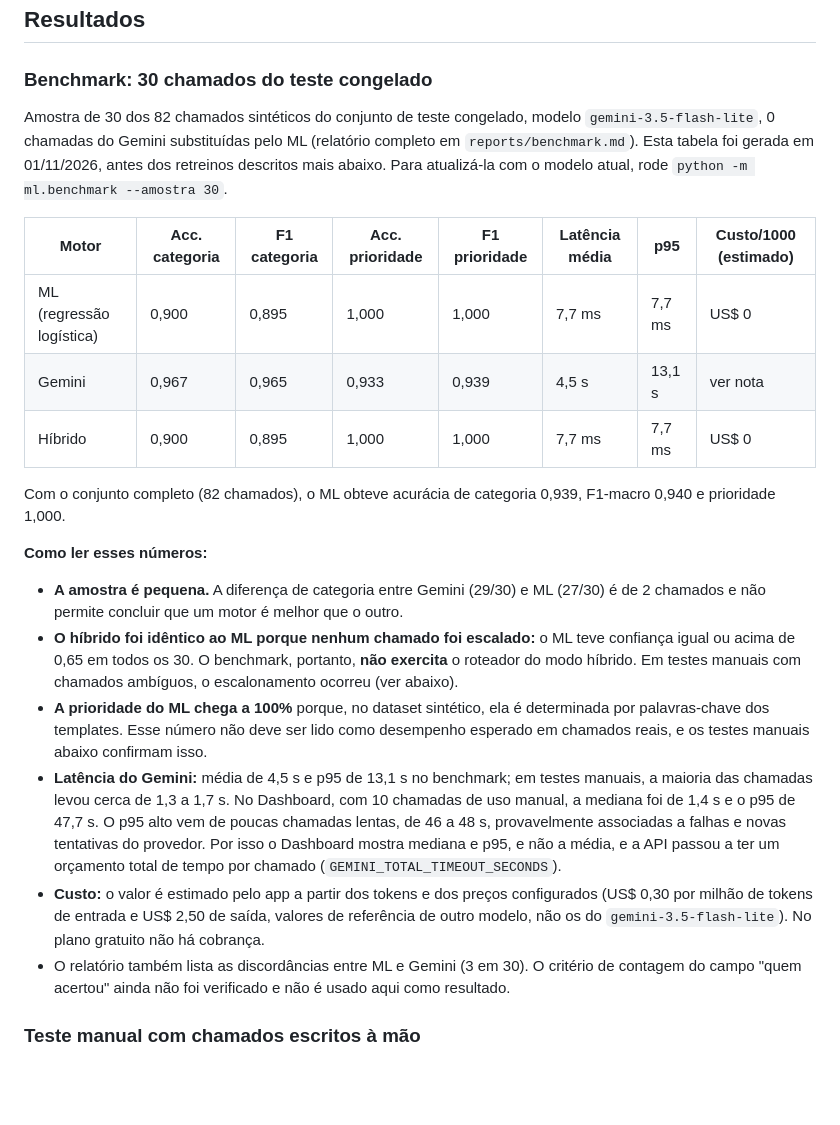
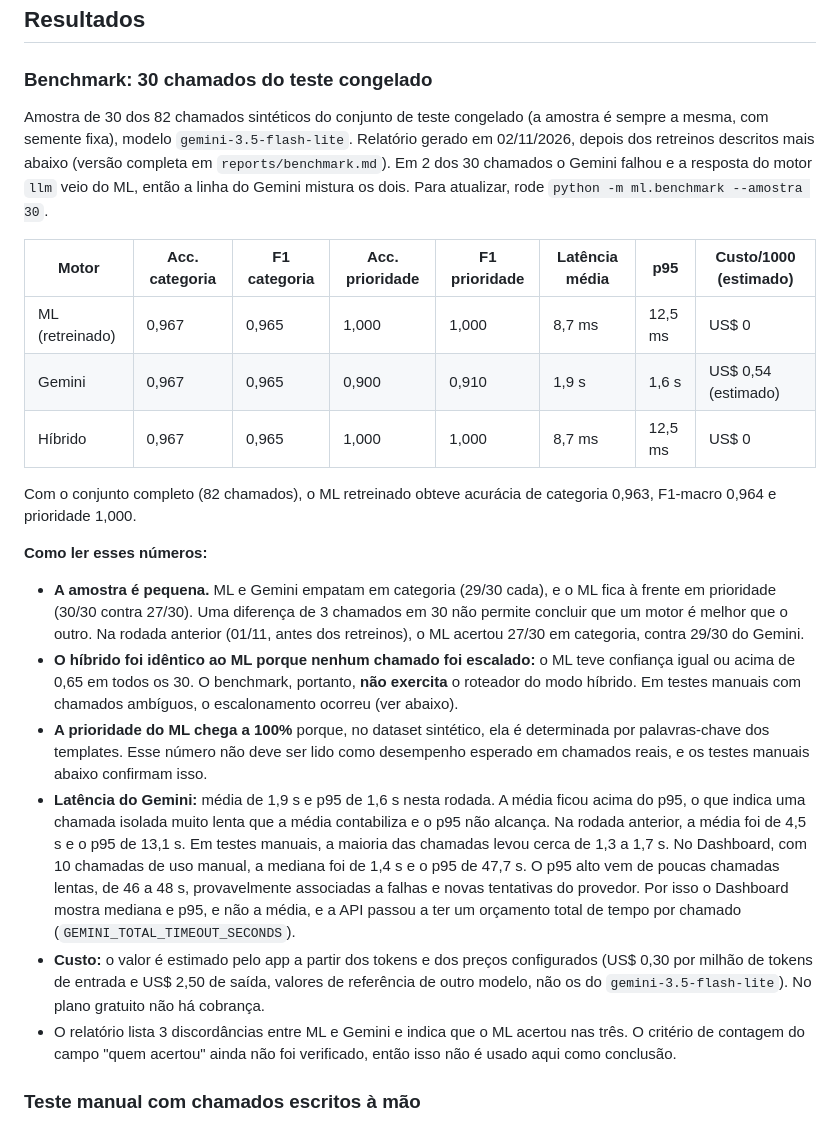
Before and after one commit to RogerGuiSilva/classificador-chamados, a Markdown page: README.md, the part around one of its changes. Drawn GitHub-style; blank space fills up the shorter version.

```diff
--- a/README.md
+++ b/README.md
@@ -150,24 +172,24 @@ curl localhost:8000/benchmark
 
 ### Benchmark: 30 chamados do teste congelado
 
-Amostra de 30 dos 82 chamados sintéticos do conjunto de teste congelado, modelo `gemini-3.5-flash-lite`, 0 chamadas do Gemini substituídas pelo ML (relatório completo em `reports/benchmark.md`). Esta tabela foi gerada em 01/11/2026, antes dos retreinos descritos mais abaixo. Para atualizá-la com o modelo atual, rode `python -m ml.benchmark --amostra 30`.
+Amostra de 30 dos 82 chamados sintéticos do conjunto de teste congelado (a amostra é sempre a mesma, com semente fixa), modelo `gemini-3.5-flash-lite`. Relatório gerado em 02/11/2026, depois dos retreinos descritos mais abaixo (versão completa em `reports/benchmark.md`). Em 2 dos 30 chamados o Gemini falhou e a resposta do motor `llm` veio do ML, então a linha do Gemini mistura os dois. Para atualizar, rode `python -m ml.benchmark --amostra 30`.
 
 | Motor | Acc. categoria | F1 categoria | Acc. prioridade | F1 prioridade | Latência média | p95 | Custo/1000 (estimado) |
 |---|---|---|---|---|---|---|---|
-| ML (regressão logística) | 0,900 | 0,895 | 1,000 | 1,000 | 7,7 ms | 7,7 ms | US$ 0 |
-| Gemini | 0,967 | 0,965 | 0,933 | 0,939 | 4,5 s | 13,1 s | ver nota |
-| Híbrido | 0,900 | 0,895 | 1,000 | 1,000 | 7,7 ms | 7,7 ms | US$ 0 |
+| ML (retreinado) | 0,967 | 0,965 | 1,000 | 1,000 | 8,7 ms | 12,5 ms | US$ 0 |
+| Gemini | 0,967 | 0,965 | 0,900 | 0,910 | 1,9 s | 1,6 s | US$ 0,54 (estimado) |
+| Híbrido | 0,967 | 0,965 | 1,000 | 1,000 | 8,7 ms | 12,5 ms | US$ 0 |
 
-Com o conjunto completo (82 chamados), o ML obteve acurácia de categoria 0,939, F1-macro 0,940 e prioridade 1,000.
+Com o conjunto completo (82 chamados), o ML retreinado obteve acurácia de categoria 0,963, F1-macro 0,964 e prioridade 1,000.
 
 **Como ler esses números:**
 
-- **A amostra é pequena.** A diferença de categoria entre Gemini (29/30) e ML (27/30) é de 2 chamados e não permite concluir que um motor é melhor que o outro.
+- **A amostra é pequena.** ML e Gemini empatam em categoria (29/30 cada), e o ML fica à frente em prioridade (30/30 contra 27/30). Uma diferença de 3 chamados em 30 não permite concluir que um motor é melhor que o outro. Na rodada anterior (01/11, antes dos retreinos), o ML acertou 27/30 em categoria, contra 29/30 do Gemini.
 - **O híbrido foi idêntico ao ML porque nenhum chamado foi escalado:** o ML teve confiança igual ou acima de 0,65 em todos os 30. O benchmark, portanto, **não exercita** o roteador do modo híbrido. Em testes manuais com chamados ambíguos, o escalonamento ocorreu (ver abaixo).
 - **A prioridade do ML chega a 100%** porque, no dataset sintético, ela é determinada por palavras-chave dos templates. Esse número não deve ser lido como desempenho esperado em chamados reais, e os testes manuais abaixo confirmam isso.
-- **Latência do Gemini:** média de 4,5 s e p95 de 13,1 s no benchmark; em testes manuais, a maioria das chamadas levou cerca de 1,3 a 1,7 s. No Dashboard, com 10 chamadas de uso manual, a mediana foi de 1,4 s e o p95 de 47,7 s. O p95 alto vem de poucas chamadas lentas, de 46 a 48 s, provavelmente associadas a falhas e novas tentativas do provedor. Por isso o Dashboard mostra mediana e p95, e não a média, e a API passou a ter um orçamento total de tempo por chamado (`GEMINI_TOTAL_TIMEOUT_SECONDS`).
+- **Latência do Gemini:** média de 1,9 s e p95 de 1,6 s nesta rodada. A média ficou acima do p95, o que indica uma chamada isolada muito lenta que a média contabiliza e o p95 não alcança. Na rodada anterior, a média foi de 4,5 s e o p95 de 13,1 s. Em testes manuais, a maioria das chamadas levou cerca de 1,3 a 1,7 s. No Dashboard, com 10 chamadas de uso manual, a mediana foi de 1,4 s e o p95 de 47,7 s. O p95 alto vem de poucas chamadas lentas, de 46 a 48 s, provavelmente associadas a falhas e novas tentativas do provedor. Por isso o Dashboard mostra mediana e p95, e não a média, e a API passou a ter um orçamento total de tempo por chamado (`GEMINI_TOTAL_TIMEOUT_SECONDS`).
 - **Custo:** o valor é estimado pelo app a partir dos tokens e dos preços configurados (US$ 0,30 por milhão de tokens de entrada e US$ 2,50 de saída, valores de referência de outro modelo, não os do `gemini-3.5-flash-lite`). No plano gratuito não há cobrança.
-- O relatório também lista as discordâncias entre ML e Gemini (3 em 30). O critério de contagem do campo "quem acertou" ainda não foi verificado e não é usado aqui como resultado.
+- O relatório lista 3 discordâncias entre ML e Gemini e indica que o ML acertou nas três. O critério de contagem do campo "quem acertou" ainda não foi verificado, então isso não é usado aqui como conclusão.
 
 ### Teste manual com chamados escritos à mão
 
```
Also changed, not shown: other parts of README.md (+34 -11 lines), reports/benchmark.md (+6 -6 lines), docs/img/benchmark.png (added), docs/img/classificar.png (added), docs/img/dashboard.png (added), docs/img/escalado.png (added), 2 other files.
